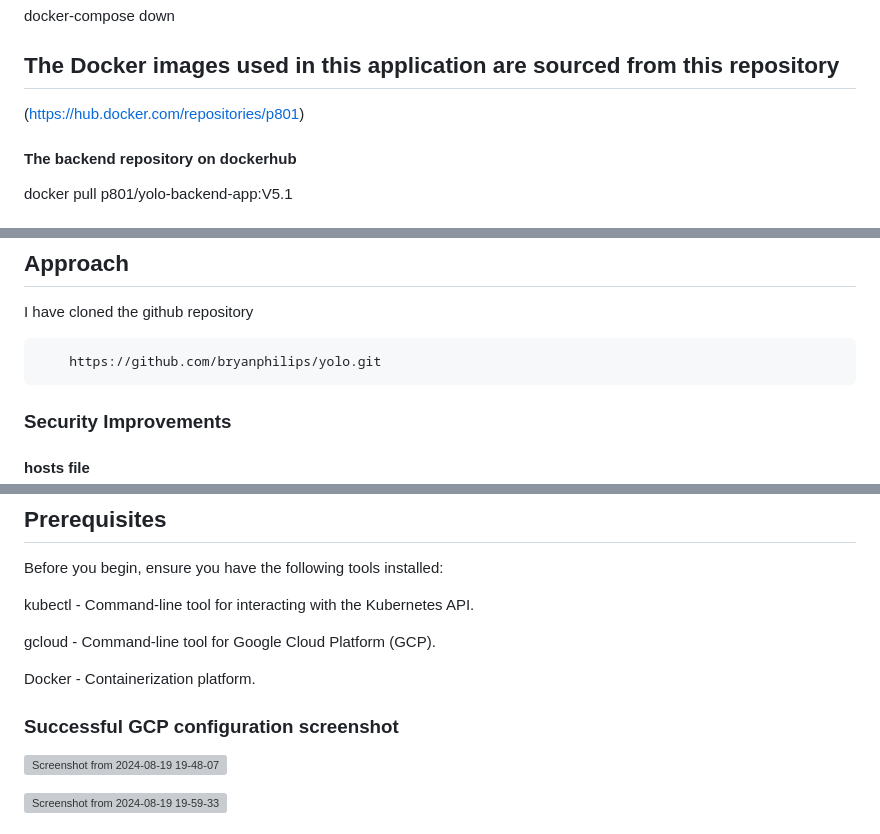
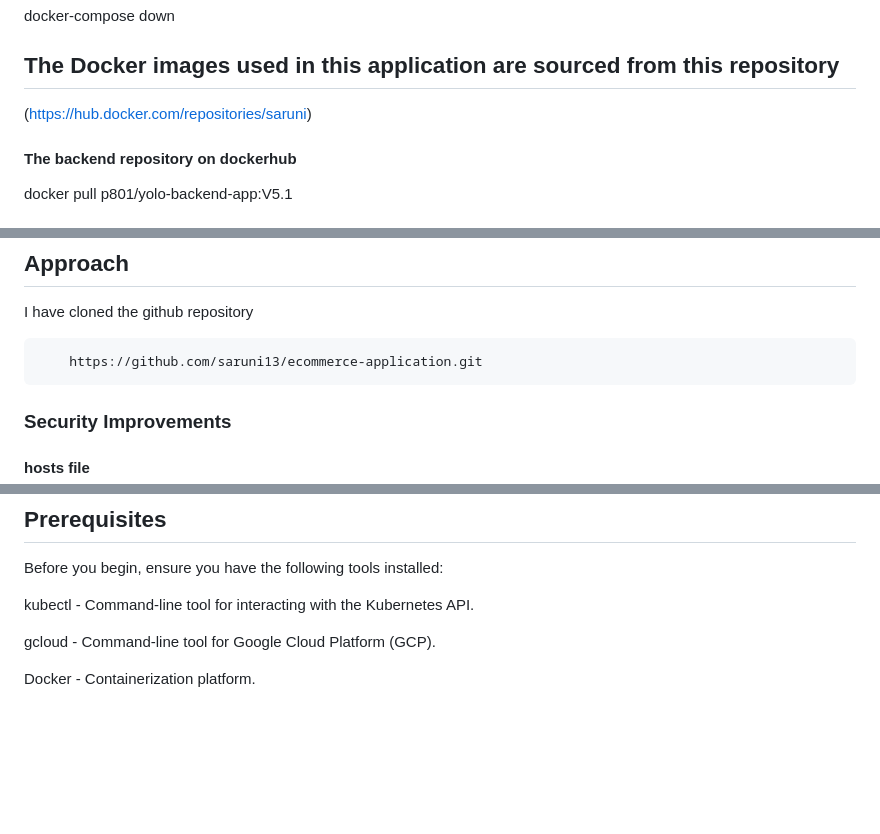
Before and after one commit to saruni13/ecommerce-application, a Markdown page: README.md, 3 parts joined by grey strips. GitHub-like rendering; blank space fills up the shorter version; grey boxes are pictures that could not be loaded.

Commit message:
finale touches

```diff
--- a/README.md
+++ b/README.md
@@ -62,7 +62,7 @@ Install the docker engine here:
 
 
 ## The Docker images used in this application are sourced from this repository
-(https://hub.docker.com/repositories/p801)
+(https://hub.docker.com/repositories/saruni)
 
 #### The backend repository on dockerhub
 
@@ -85,7 +85,7 @@ docker images
 ## Approach
 I have cloned the github repository
 
-        https://github.com/bryanphilips/yolo.git
+        https://github.com/saruni13/ecommerce-application.git
 
 
 ### Security Improvements
@@ -206,11 +206,5 @@ gcloud - Command-line tool for Google Cloud Platform (GCP).
 
 Docker - Containerization platform.
 
-### Successful GCP configuration screenshot
-
-![Screenshot from 2024-08-19 19-48-07](https://github.com/user-attachments/assets/ec7cf614-6e75-42c2-ae8c-d796de4ef59c)
-
-![Screenshot from 2024-08-19 19-59-33](https://github.com/user-attachments/assets/a3828c5a-68dc-44a4-bf3a-4bd0ae0414d0)
-
-
+<!--
 #### For detailed explanation to achieve orchestration kindly see orchestration-explanation.md file
```
